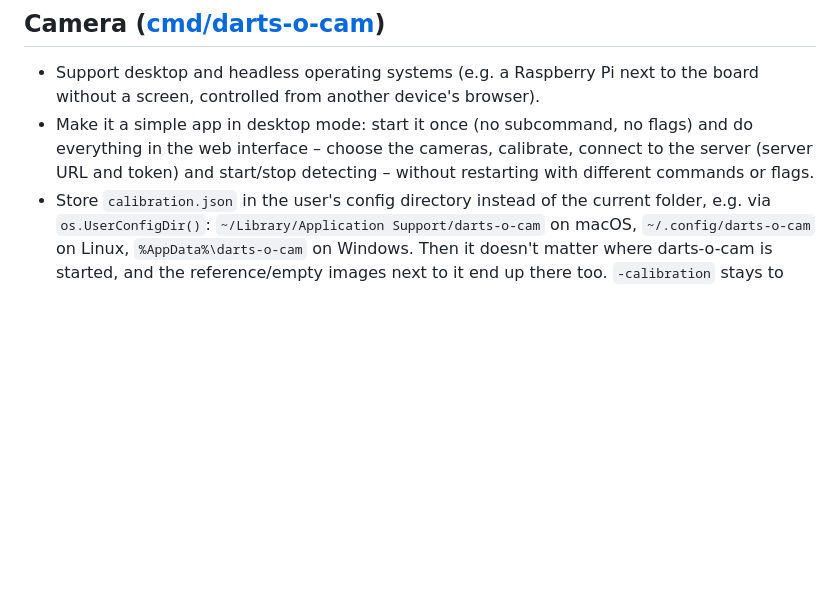
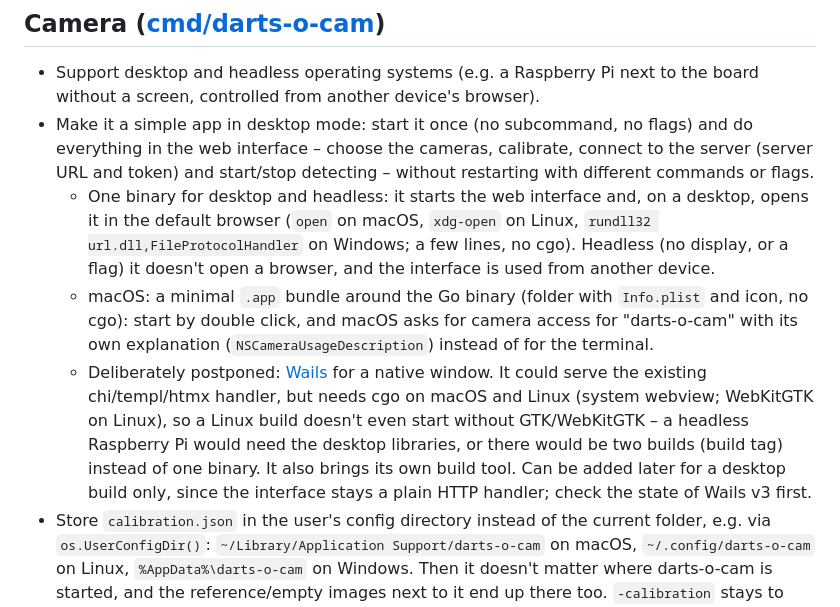
Before and after one commit to sj14/darts-o-mat, a Markdown page: TODO.md, the part around the change. GitHub-like rendering; blank space fills up the shorter version.

Commit message:
Add TODO

```diff
--- a/TODO.md
+++ b/TODO.md
@@ -41,6 +41,9 @@
 
 - Support desktop and headless operating systems (e.g. a Raspberry Pi next to the board without a screen, controlled from another device's browser).
 - Make it a simple app in desktop mode: start it once (no subcommand, no flags) and do everything in the web interface – choose the cameras, calibrate, connect to the server (server URL and token) and start/stop detecting – without restarting with different commands or flags.
+  - One binary for desktop and headless: it starts the web interface and, on a desktop, opens it in the default browser (`open` on macOS, `xdg-open` on Linux, `rundll32 url.dll,FileProtocolHandler` on Windows; a few lines, no cgo). Headless (no display, or a flag) it doesn't open a browser, and the interface is used from another device.
+  - macOS: a minimal `.app` bundle around the Go binary (folder with `Info.plist` and icon, no cgo): start by double click, and macOS asks for camera access for "darts-o-cam" with its own explanation (`NSCameraUsageDescription`) instead of for the terminal.
+  - Deliberately postponed: [Wails](https://github.com/wailsapp/wails) for a native window. It could serve the existing chi/templ/htmx handler, but needs cgo on macOS and Linux (system webview; WebKitGTK on Linux), so a Linux build doesn't even start without GTK/WebKitGTK – a headless Raspberry Pi would need the desktop libraries, or there would be two builds (build tag) instead of one binary. It also brings its own build tool. Can be added later for a desktop build only, since the interface stays a plain HTTP handler; check the state of Wails v3 first.
 - Store `calibration.json` in the user's config directory instead of the current folder, e.g. via `os.UserConfigDir()`: `~/Library/Application Support/darts-o-cam` on macOS, `~/.config/darts-o-cam` on Linux, `%AppData%\darts-o-cam` on Windows. Then it doesn't matter where darts-o-cam is started, and the reference/empty images next to it end up there too. `-calibration` stays to use another file.
 - Use a new calibration for detection immediately, without restarting. This includes newly chosen cameras, which are currently only opened after a restart.
 - Add cameras individually instead of as a batch: today "Kameras wählen" picks a device name and all cameras with that name are opened together (`vision.ListDeviceGroups`, `vision.OpenCamerasNamed`). Users should add (and remove) any number of single cameras, also of different models, e.g. two of one kind plus another one. Keep in mind that identical cameras can't be told apart by any hardware ID, only by their image (see [darts-o-cam → finding cameras](cmd/darts-o-cam/AGENTS.md#finding-cameras)): the UI has to show an image per camera to pick from – a single still image like in the calibration is enough, with a button to take a new one (e.g. to hold a hand in front of a camera to see which one it is), and the calibration keeps assigning them by reference image.
```
Also changed, not shown: AGENTS.md (+2 -1 lines), pkg/camera/AGENTS.md (+1 -1 lines).
